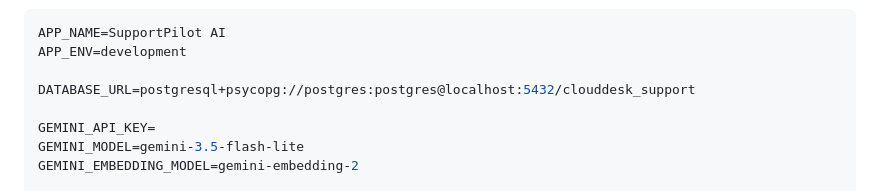
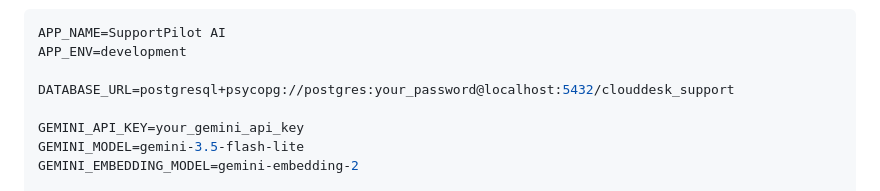
Before and after one commit to phaneendrakatakam/SupportPilot-AI, a Markdown page: README.md, the part around the change. Drawn GitHub-style.

Commit message:
finalize SupportPilot V3 public repo configuration
finalize SupportPilot V3 public repo configuration

```diff
--- a/README.md
+++ b/README.md
@@ -747,9 +747,9 @@ Example:
 APP_NAME=SupportPilot AI
 APP_ENV=development
 
-DATABASE_URL=postgresql+psycopg://postgres:postgres@localhost:5432/clouddesk_support
+DATABASE_URL=postgresql+psycopg://postgres:your_password@localhost:5432/clouddesk_support
 
-GEMINI_API_KEY=
+GEMINI_API_KEY=your_gemini_api_key
 GEMINI_MODEL=gemini-3.5-flash-lite
 GEMINI_EMBEDDING_MODEL=gemini-embedding-2
 
```
